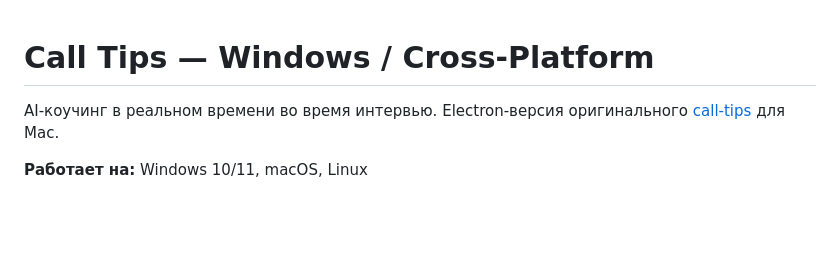
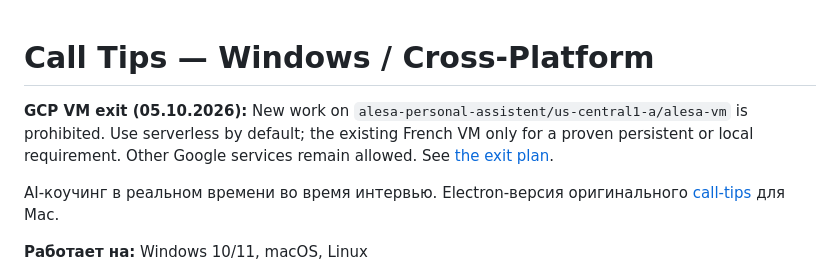
Before and after one commit to trained-assist/call-tips, a Markdown page: README.md, the part around the change. Rendered like a GitHub page; blank space fills up the shorter version.

```diff
--- a/README.md
+++ b/README.md
@@ -1,4 +1,7 @@
 # Call Tips — Windows / Cross-Platform
+
+**GCP VM exit (05.10.2026):** New work on `alesa-personal-assistent/us-central1-a/alesa-vm` is prohibited. Use serverless by default; the existing French VM only for a proven persistent or local requirement. Other Google services remain allowed. See [the exit plan](https://github.com/trained-assist/trained-agent-architecture/issues/145).
+
 
 AI-коучинг в реальном времени во время интервью. Electron-версия оригинального [call-tips](../call-tips/) для Mac.
 
```
Also changed, not shown: AGENTS.md (added, +5 -0 lines).
